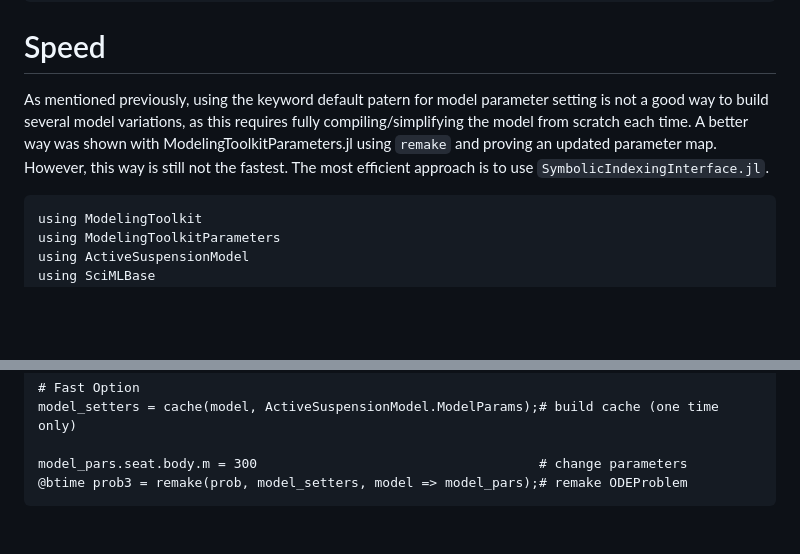
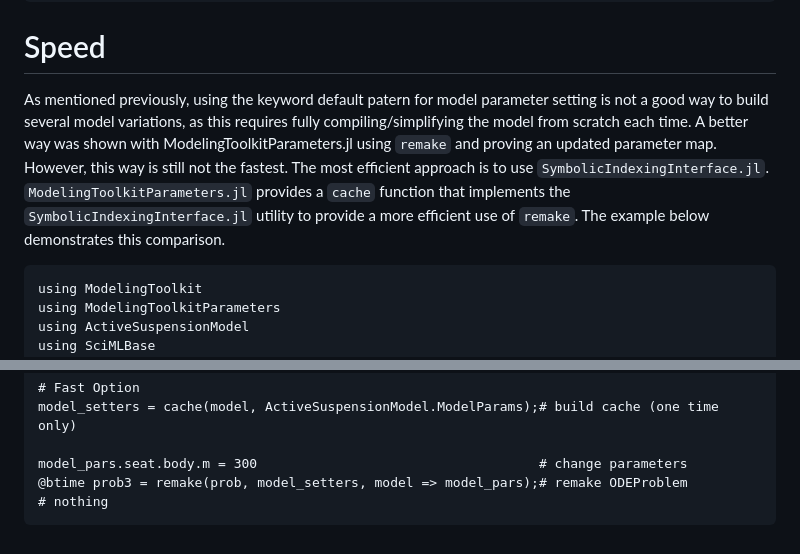
Before and after one commit to bradcarman/ModelingToolkitParameters.jl, a Markdown page: docs/src/index.md, 2 parts joined by grey strips. Drawn GitHub-style; blank space fills up the shorter version.

Commit message:
updated Speed paragraph

````diff
--- a/docs/src/index.md
+++ b/docs/src/index.md
@@ -320,7 +320,7 @@ end
 ```
 
 # Speed
-As mentioned previously, using the keyword default patern for model parameter setting is not a good way to build several model variations, as this requires fully compiling/simplifying the model from scratch each time.  A better way was shown with ModelingToolkitParameters.jl using `remake` and proving an updated parameter map.  However, this way is still not the fastest.  The most efficient approach is to use `SymbolicIndexingInterface.jl`.
+As mentioned previously, using the keyword default patern for model parameter setting is not a good way to build several model variations, as this requires fully compiling/simplifying the model from scratch each time.  A better way was shown with ModelingToolkitParameters.jl using `remake` and proving an updated parameter map.  However, this way is still not the fastest.  The most efficient approach is to use `SymbolicIndexingInterface.jl`.  `ModelingToolkitParameters.jl` provides a `cache` function that implements the `SymbolicIndexingInterface.jl` utility to provide a more efficient use of `remake`.  The example below demonstrates this comparison.
 
 
 ```@example
@@ -343,4 +343,5 @@ model_setters = cache(model, ActiveSuspensionModel.ModelParams);# build cache (o
 
 model_pars.seat.body.m = 300                                    # change parameters
 @btime prob3 = remake(prob, model_setters, model => model_pars);# remake ODEProblem
+# nothing
 ```
````
